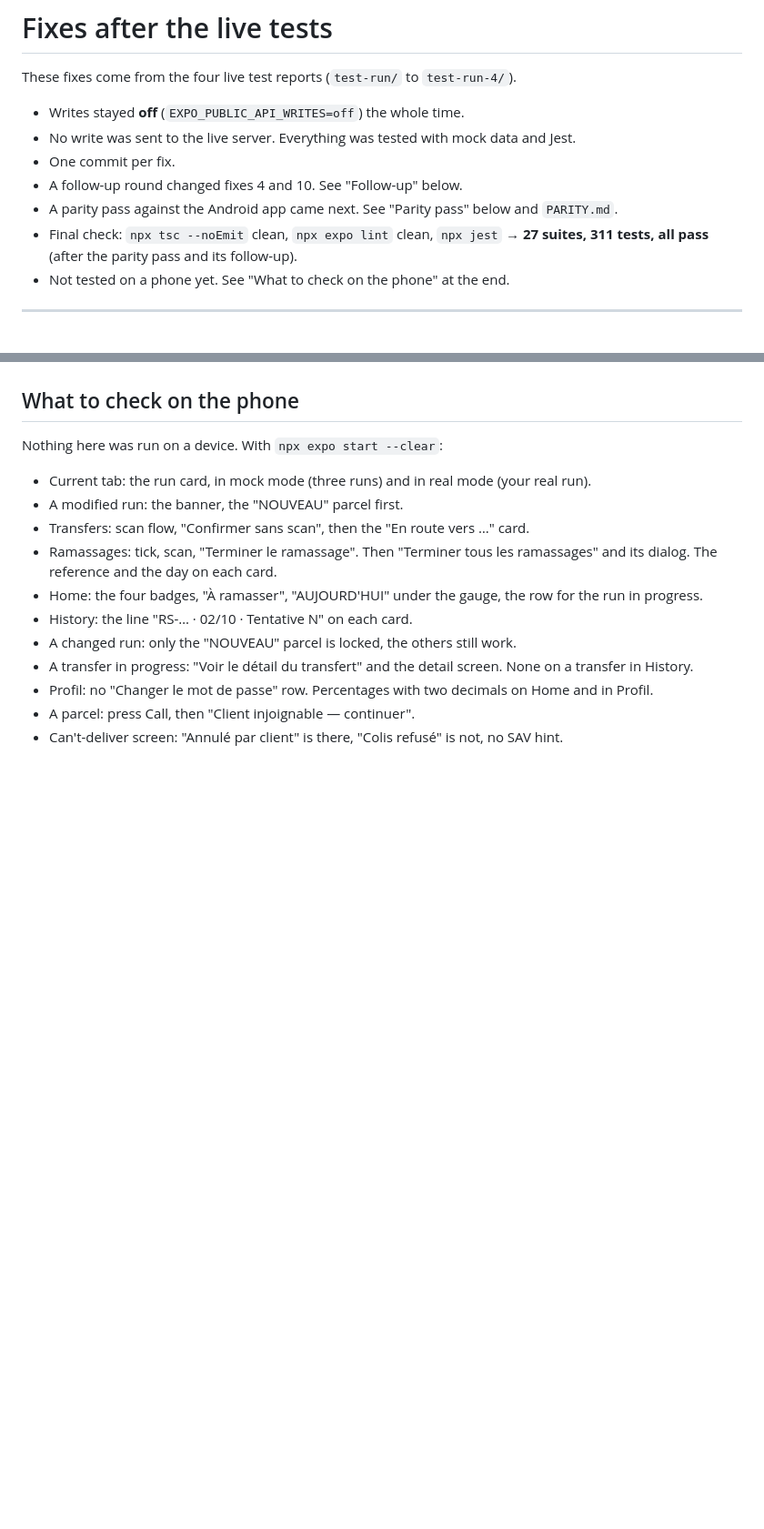
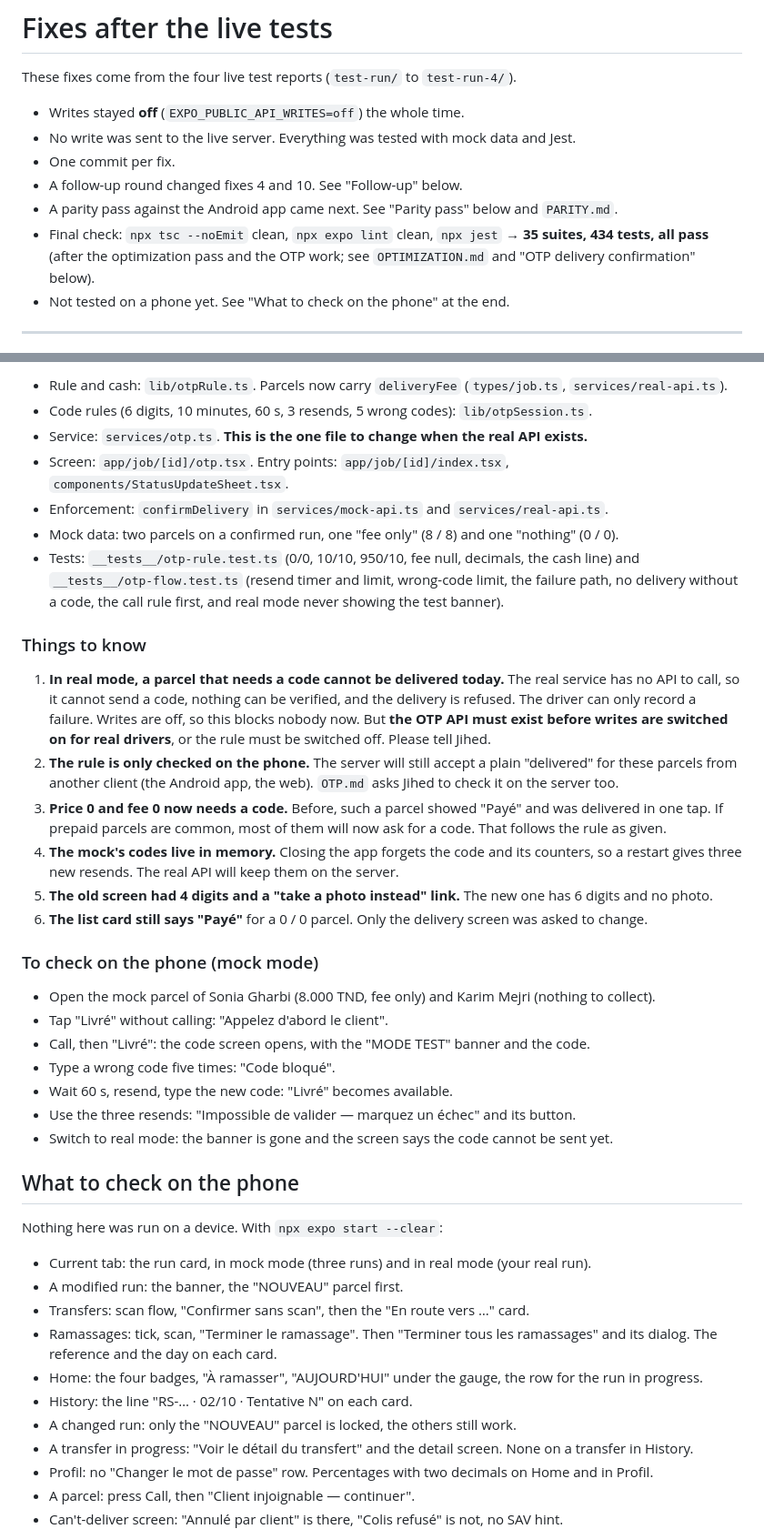
Before and after one commit to AmyynJendly/Jibex, a Markdown page: FIXES.md, 2 parts joined by grey strips. Shown at 91% size. Drawn GitHub-style; blank space fills up the shorter version.

```diff
--- a/FIXES.md
+++ b/FIXES.md
@@ -7,7 +7,7 @@ These fixes come from the four live test reports (`test-run/` to `test-run-4/`).
 - One commit per fix.
 - A follow-up round changed fixes 4 and 10. See "Follow-up" below.
 - A parity pass against the Android app came next. See "Parity pass" below and `PARITY.md`.
-- Final check: `npx tsc --noEmit` clean, `npx expo lint` clean, `npx jest` → **27 suites, 311 tests, all pass** (after the parity pass and its follow-up).
+- Final check: `npx tsc --noEmit` clean, `npx expo lint` clean, `npx jest` → **35 suites, 434 tests, all pass** (after the optimization pass and the OTP work; see `OPTIMIZATION.md` and "OTP delivery confirmation" below).
 - Not tested on a phone yet. See "What to check on the phone" at the end.
 
 ---
@@ -422,3 +468,38 @@ Tests: `__tests__/currency.test.ts`, `__tests__/recent-searches.test.ts`.
+- Rule and cash: `lib/otpRule.ts`. Parcels now carry `deliveryFee` (`types/job.ts`, `services/real-api.ts`).
+- Code rules (6 digits, 10 minutes, 60 s, 3 resends, 5 wrong codes): `lib/otpSession.ts`.
+- Service: `services/otp.ts`. **This is the one file to change when the real API exists.**
+- Screen: `app/job/[id]/otp.tsx`. Entry points: `app/job/[id]/index.tsx`, `components/StatusUpdateSheet.tsx`.
+- Enforcement: `confirmDelivery` in `services/mock-api.ts` and `services/real-api.ts`.
+- Mock data: two parcels on a confirmed run, one "fee only" (8 / 8) and one "nothing" (0 / 0).
+- Tests: `__tests__/otp-rule.test.ts` (0/0, 10/10, 950/10, fee null, decimals, the cash line) and
+  `__tests__/otp-flow.test.ts` (resend timer and limit, wrong-code limit, the failure path, no delivery without
+  a code, the call rule first, and real mode never showing the test banner).
+
+### Things to know
+
+1. **In real mode, a parcel that needs a code cannot be delivered today.** The real service has no API to call,
+   so it cannot send a code, nothing can be verified, and the delivery is refused. The driver can only record a
+   failure. Writes are off, so this blocks nobody now. But **the OTP API must exist before writes are switched
+   on for real drivers**, or the rule must be switched off. Please tell Jihed.
+2. **The rule is only checked on the phone.** The server will still accept a plain "delivered" for these
+   parcels from another client (the Android app, the web). `OTP.md` asks Jihed to check it on the server too.
+3. **Price 0 and fee 0 now needs a code.** Before, such a parcel showed "Payé" and was delivered in one tap.
+   If prepaid parcels are common, most of them will now ask for a code. That follows the rule as given.
+4. **The mock's codes live in memory.** Closing the app forgets the code and its counters, so a restart gives
+   three new resends. The real API will keep them on the server.
+5. **The old screen had 4 digits and a "take a photo instead" link.** The new one has 6 digits and no photo.
+6. **The list card still says "Payé"** for a 0 / 0 parcel. Only the delivery screen was asked to change.
+
+### To check on the phone (mock mode)
+
+- Open the mock parcel of Sonia Gharbi (8.000 TND, fee only) and Karim Mejri (nothing to collect).
+- Tap "Livré" without calling: "Appelez d'abord le client".
+- Call, then "Livré": the code screen opens, with the "MODE TEST" banner and the code.
+- Type a wrong code five times: "Code bloqué".
+- Wait 60 s, resend, type the new code: "Livré" becomes available.
+- Use the three resends: "Impossible de valider — marquez un échec" and its button.
+- Switch to real mode: the banner is gone and the screen says the code cannot be sent yet.
+
 ## What to check on the phone
 
 Nothing here was run on a device. With `npx expo start --clear`:
```
Also changed, not shown: other parts of FIXES.md (+46 -0 lines), CLAUDE.md (+4 -1 lines).
